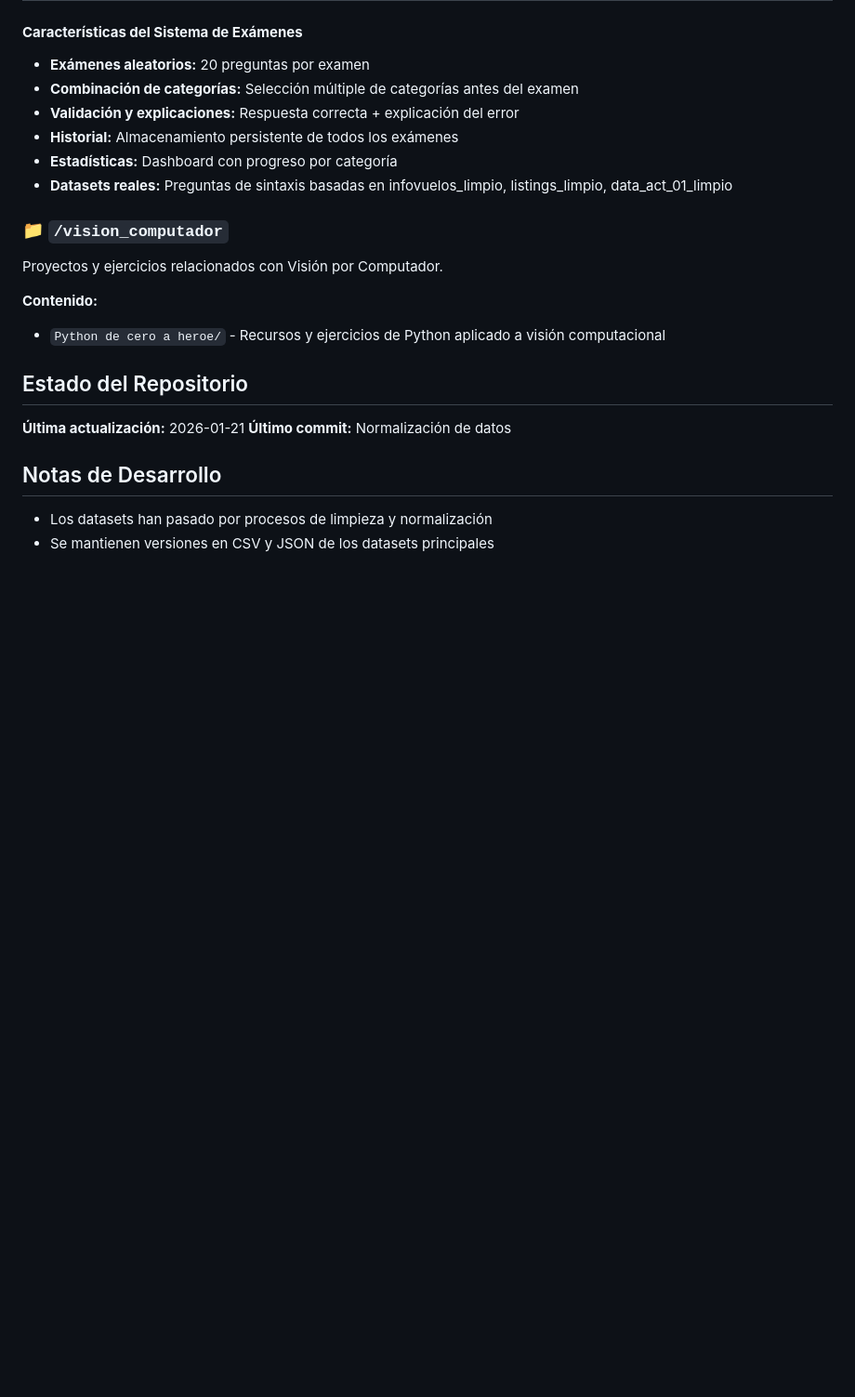
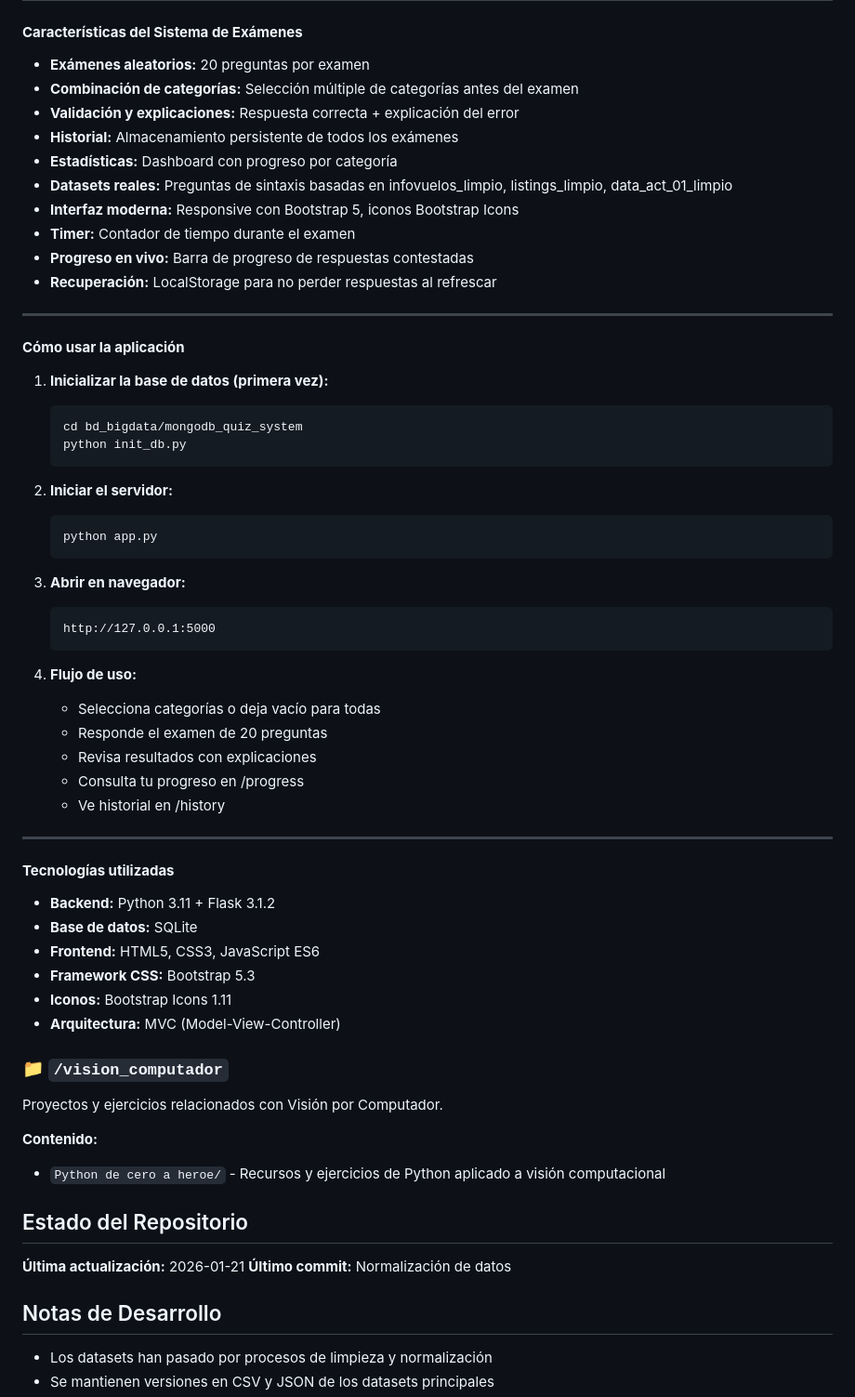
Before and after one commit to willy007BOND/maestria, a Markdown page: CLAUDE.md, the part around one of its changes. Shown at 93% size. Drawn GitHub-style; blank space fills up the shorter version.

````diff
--- a/CLAUDE.md
+++ b/CLAUDE.md
@@ -164,6 +199,48 @@ mongodb_quiz_system/
 - **Historial:** Almacenamiento persistente de todos los exámenes
 - **Estadísticas:** Dashboard con progreso por categoría
 - **Datasets reales:** Preguntas de sintaxis basadas en infovuelos_limpio, listings_limpio, data_act_01_limpio
+- **Interfaz moderna:** Responsive con Bootstrap 5, iconos Bootstrap Icons
+- **Timer:** Contador de tiempo durante el examen
+- **Progreso en vivo:** Barra de progreso de respuestas contestadas
+- **Recuperación:** LocalStorage para no perder respuestas al refrescar
+
+---
+
+#### **Cómo usar la aplicación**
+
+1. **Inicializar la base de datos (primera vez):**
+   ```bash
+   cd bd_bigdata/mongodb_quiz_system
+   python init_db.py
+   ```
+
+2. **Iniciar el servidor:**
+   ```bash
+   python app.py
+   ```
+
+3. **Abrir en navegador:**
+   ```
+   http://127.0.0.1:5000
+   ```
+
+4. **Flujo de uso:**
+   - Selecciona categorías o deja vacío para todas
+   - Responde el examen de 20 preguntas
+   - Revisa resultados con explicaciones
+   - Consulta tu progreso en /progress
+   - Ve historial en /history
+
+---
+
+#### **Tecnologías utilizadas**
+
+- **Backend:** Python 3.11 + Flask 3.1.2
+- **Base de datos:** SQLite
+- **Frontend:** HTML5, CSS3, JavaScript ES6
+- **Framework CSS:** Bootstrap 5.3
+- **Iconos:** Bootstrap Icons 1.11
+- **Arquitectura:** MVC (Model-View-Controller)
 
 ### 📁 `/vision_computador`
 Proyectos y ejercicios relacionados con Visión por Computador.
````
Also changed, not shown: other parts of CLAUDE.md (+47 -12 lines).
